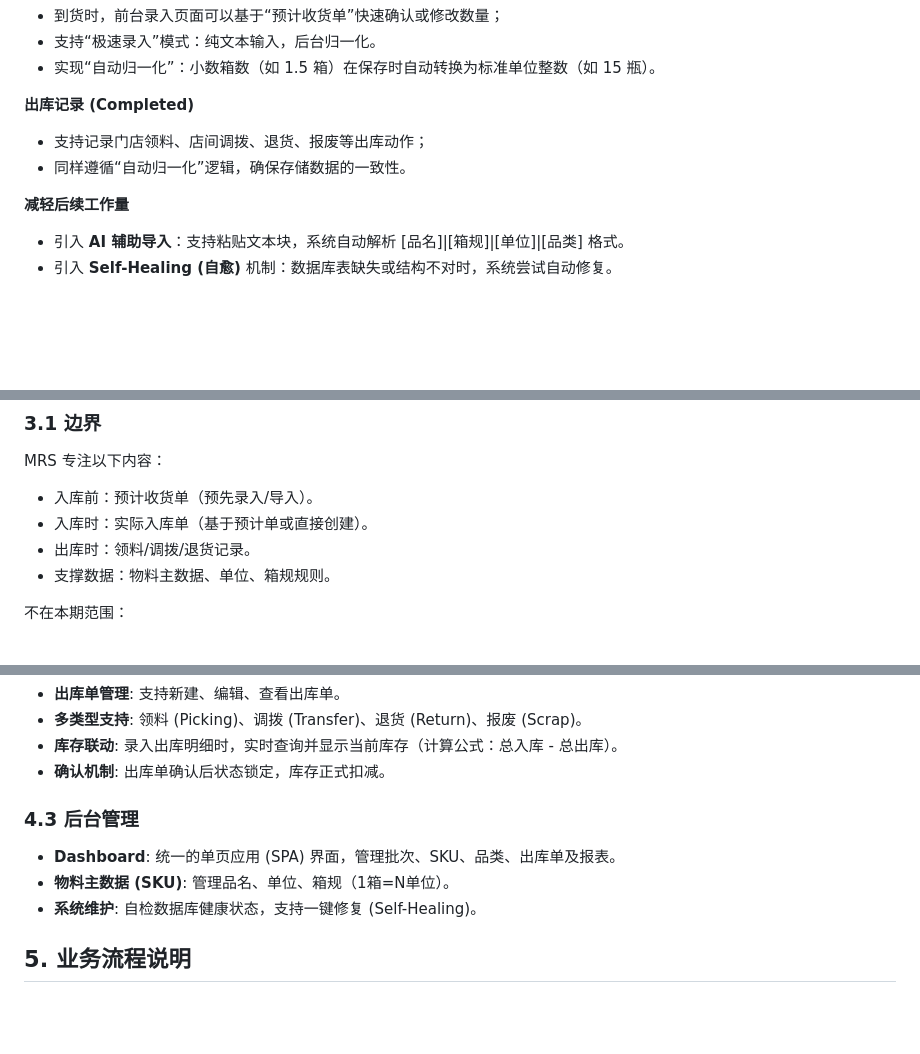
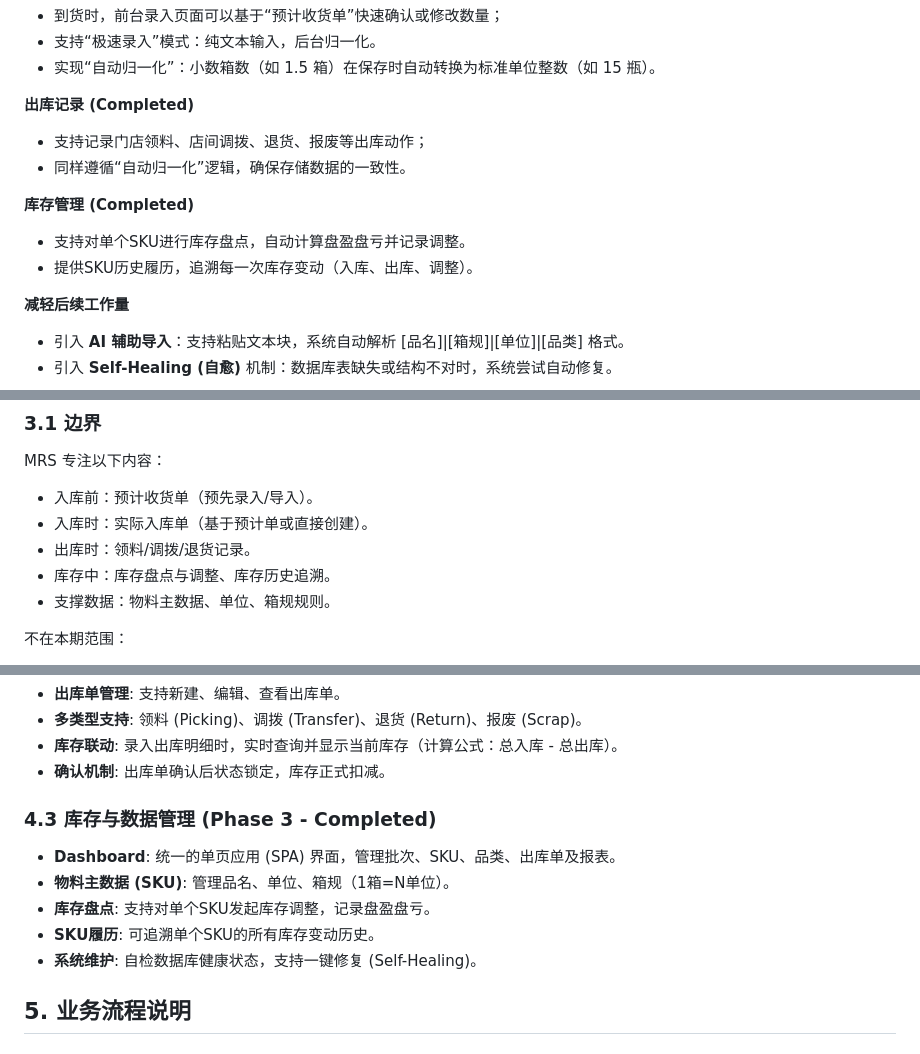
Before and after one commit to fankunet-arch/mrs00xx, a Markdown page: docs/mrs-material-receive-ship-requirements.md, 3 parts joined by grey strips. Drawn GitHub-style; blank space fills up the shorter version.

```diff
--- a/docs/mrs-material-receive-ship-requirements.md
+++ b/docs/mrs-material-receive-ship-requirements.md
@@ -30,6 +30,10 @@ MRS 物料收发管理系统用于记录和管理所有物料从进入库存（
 **出库记录 (Completed)**
 - 支持记录门店领料、店间调拨、退货、报废等出库动作；
 - 同样遵循“自动归一化”逻辑，确保存储数据的一致性。
+
+**库存管理 (Completed)**
+- 支持对单个SKU进行库存盘点，自动计算盘盈盘亏并记录调整。
+- 提供SKU历史履历，追溯每一次库存变动（入库、出库、调整）。
 
 **减轻后续工作量**
 - 引入 **AI 辅助导入**：支持粘贴文本块，系统自动解析 [品名]|[箱规]|[单位]|[品类] 格式。
@@ -47,6 +51,7 @@ MRS 专注以下内容：
 - 入库前：预计收货单（预先录入/导入）。
 - 入库时：实际入库单（基于预计单或直接创建）。
 - 出库时：领料/调拨/退货记录。
+- 库存中：库存盘点与调整、库存历史追溯。
 - 支撑数据：物料主数据、单位、箱规规则。
 
 不在本期范围：
@@ -69,9 +74,11 @@ MRS 专注以下内容：
 - **库存联动**: 录入出库明细时，实时查询并显示当前库存（计算公式：总入库 - 总出库）。
 - **确认机制**: 出库单确认后状态锁定，库存正式扣减。
 
-### 4.3 后台管理
+### 4.3 库存与数据管理 (Phase 3 - Completed)
 - **Dashboard**: 统一的单页应用 (SPA) 界面，管理批次、SKU、品类、出库单及报表。
 - **物料主数据 (SKU)**: 管理品名、单位、箱规（1箱=N单位）。
+- **库存盘点**: 支持对单个SKU发起库存调整，记录盘盈盘亏。
+- **SKU履历**: 可追溯单个SKU的所有库存变动历史。
 - **系统维护**: 自检数据库健康状态，支持一键修复 (Self-Healing)。
 
 ## 5. 业务流程说明
```
Also changed, not shown: other parts of docs/mrs-material-receive-ship-requirements.md (+26 -10 lines), docs/mrs-code-audit-report-20251124.md (added, +69 -0 lines).
